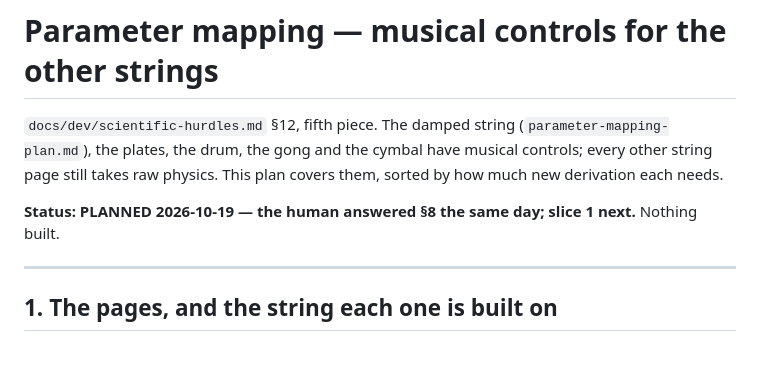
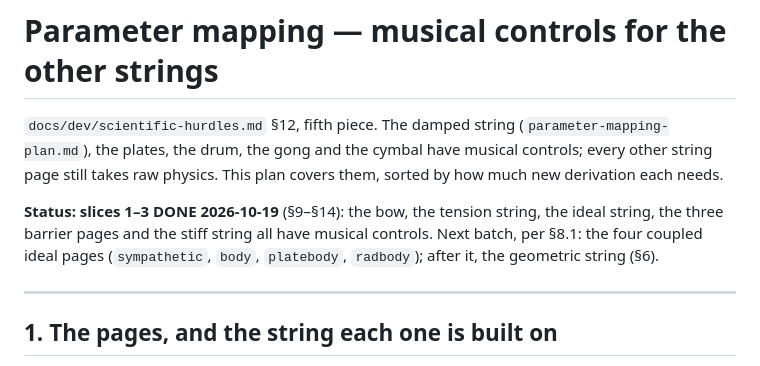
Before and after one commit to BoykoNeov/physsynth, a Markdown page: docs/dev/string-mapping-plan.md, the part around the change. Rendered like a GitHub page.

```diff
--- a/docs/dev/string-mapping-plan.md
+++ b/docs/dev/string-mapping-plan.md
@@ -4,7 +4,10 @@
 the plates, the drum, the gong and the cymbal have musical controls; every other string page still
 takes raw physics. This plan covers them, sorted by how much new derivation each needs.
 
-**Status: PLANNED 2026-10-19 — the human answered §8 the same day; slice 1 next.** Nothing built.
+**Status: slices 1–3 DONE 2026-10-19** (§9–§14): the bow, the tension string, the ideal string,
+the three barrier pages and the stiff string all have musical controls. Next batch, per §8.1:
+the four coupled ideal pages (`sympathetic`, `body`, `platebody`, `radbody`); after it, the
+geometric string (§6).
 
 ---
 
```
Also changed, not shown: docs/dev/scientific-hurdles.md (+21 -4 lines).
